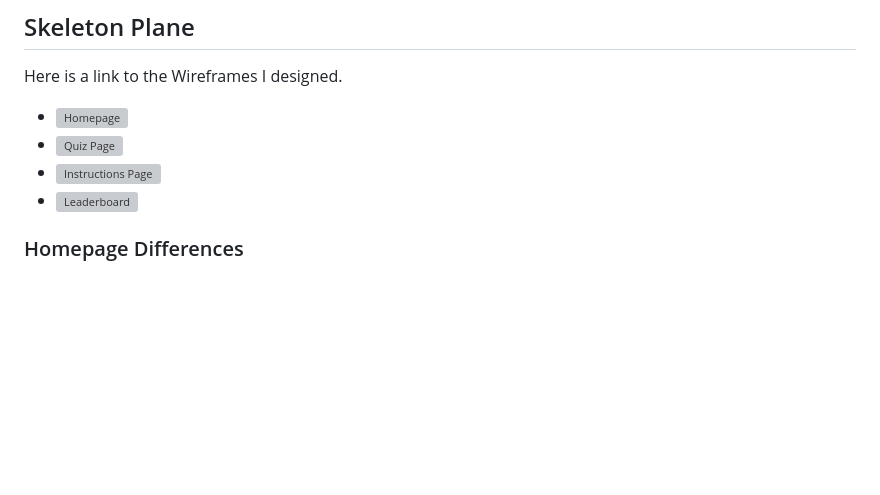
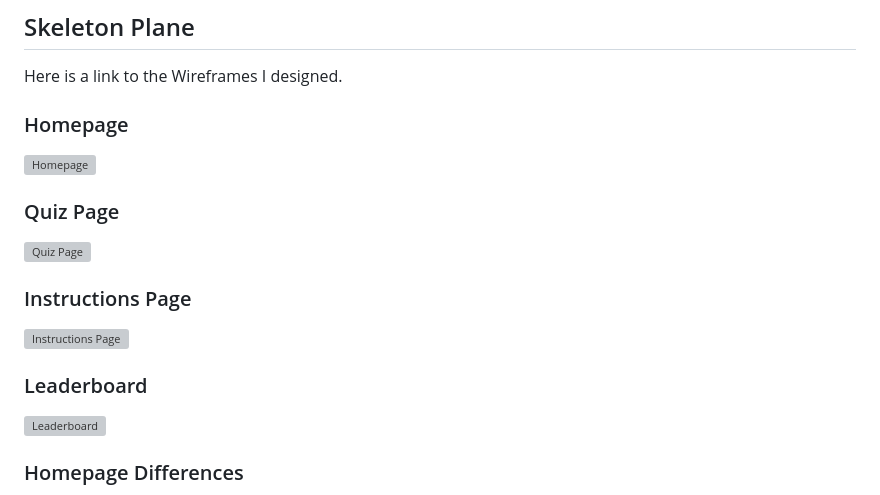
Before and after one commit to imransal/Runescape-Quiz, a Markdown page: README.md, the part around the change. Rendered like a GitHub page; blank space fills up the shorter version; grey boxes are pictures that could not be loaded.

Commit message:
added headers to wireframe images

```diff
--- a/README.md
+++ b/README.md
@@ -102,10 +102,17 @@ To keep the quiz easy to navigate for users, the website will be divided into mu
 
 Here is a link to the Wireframes I designed.
 
-- ![Homepage](https://i.ibb.co/4YN1w7D/Homepage.png)
-- ![Quiz Page](https://i.ibb.co/0cFtRbp/Quiz-Page.png)
-- ![Instructions Page](https://i.ibb.co/WtsJjZ5/Instructions-Page.png)
-- ![Leaderboard](https://i.ibb.co/wpryTB1/Leaderboard.png)
+### Homepage
+![Homepage](https://i.ibb.co/4YN1w7D/Homepage.png)
+
+### Quiz Page
+![Quiz Page](https://i.ibb.co/0cFtRbp/Quiz-Page.png)
+
+### Instructions Page
+![Instructions Page](https://i.ibb.co/WtsJjZ5/Instructions-Page.png)
+
+### Leaderboard
+![Leaderboard](https://i.ibb.co/wpryTB1/Leaderboard.png)
 
 ### Homepage Differences
 
```
